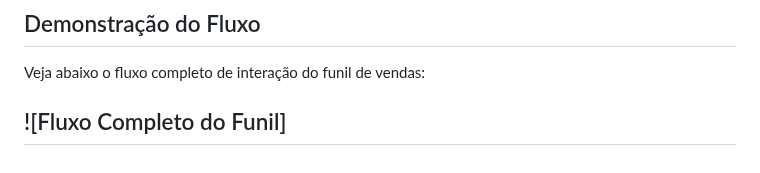
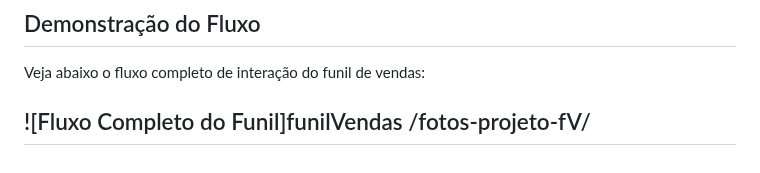
Before and after one commit to lsdevweb/funilVendas, a Markdown page: README.md, the part around the change. Rendered like a GitHub page.

```diff
--- a/README.md
+++ b/README.md
@@ -129,5 +129,6 @@ Este projeto implementa um funil de vendas básico para captação de leads inte
 
 Veja abaixo o fluxo completo de interação do funil de vendas:
 
-![Fluxo Completo do Funil]
+![Fluxo Completo do Funil]funilVendas
+/fotos-projeto-fV/
 ---
```
